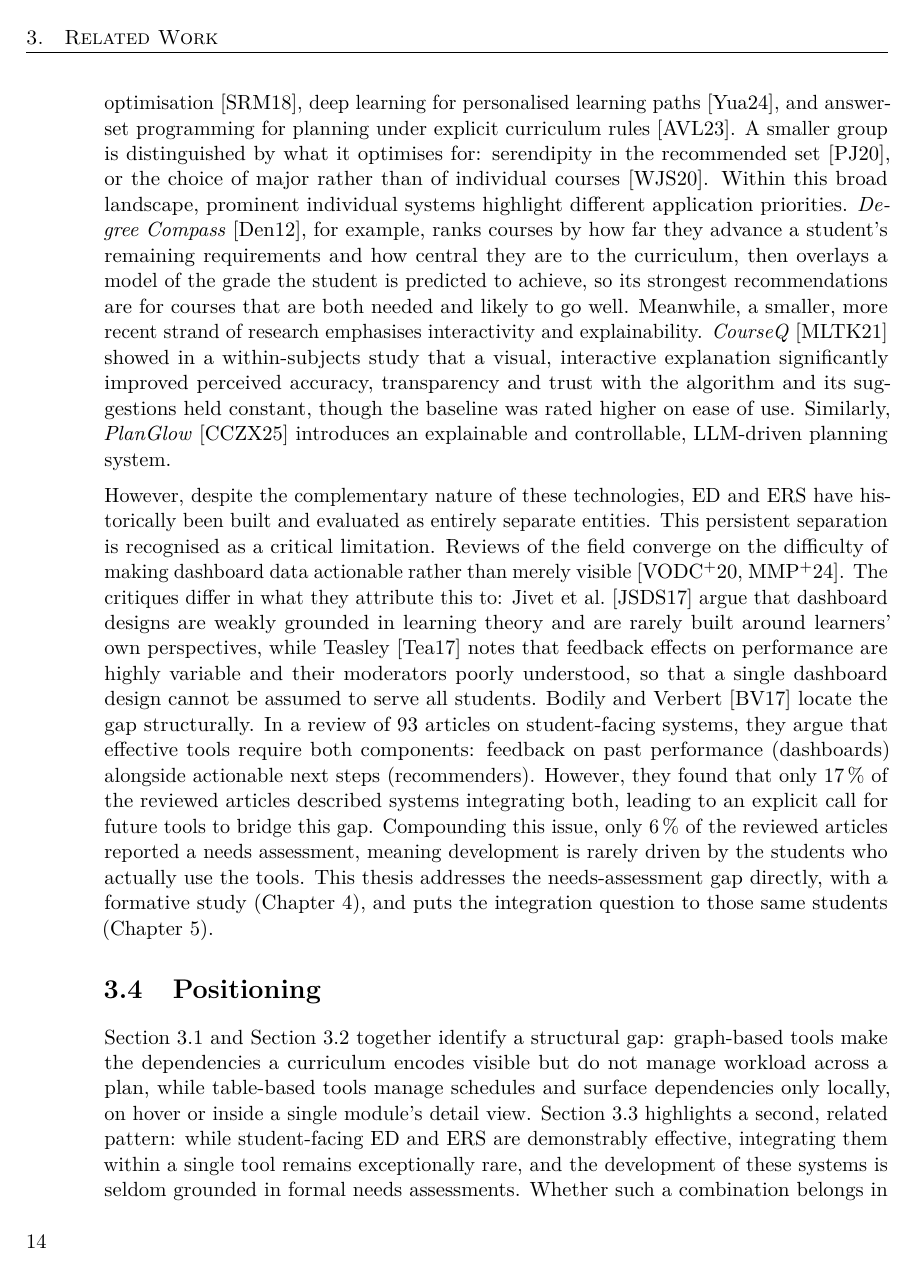
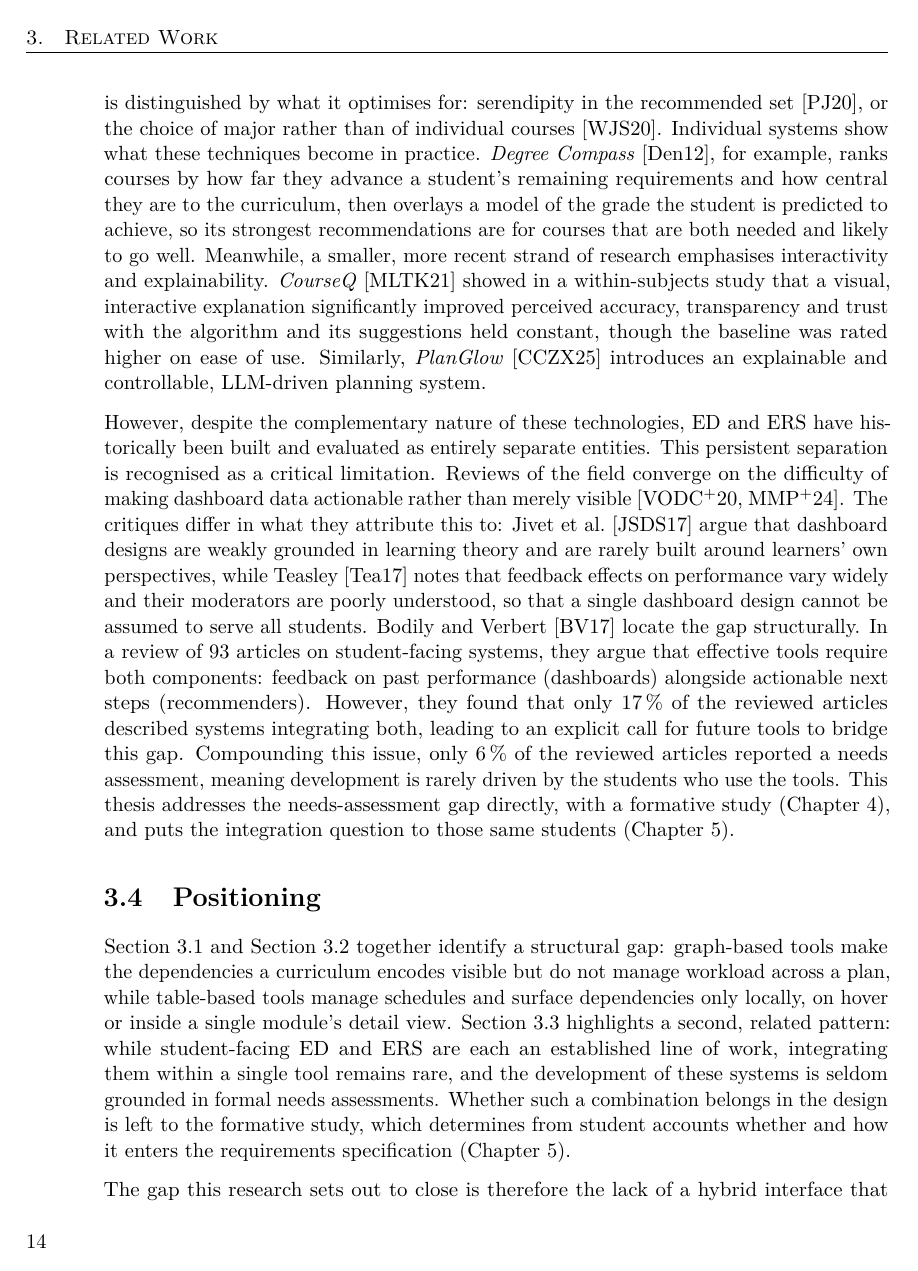
Before and after one commit to morischumacher/Diploma_Thesis, a LaTeX thesis (main.tex, which reads chapters/relatedwork.tex): page 38 of 195. Compiled offline with pdfLaTeX.

Commit message:
ch3: DoD items 6, 14, 16, 17 and 18
Item 16: \gterm links for content-based and collaborative filtering at
their first thesis occurrence. I added those glossary entries yesterday
and never linked them, so the rule created its own violation.

Item 17, four claim verbs weighed against their evidence. Detail in the
chat message; the substantive one is "student-facing ED and ERS are
demonstrably effective", which no cited source shows and which the same
chapter now contradicts, since Chaturapruek reports a tool that lowered
GPA. Replaced with "each an established line of work", which is what the
citations support. Also dropped "successfully" from AIStudyBuddy's
consolidation and "effectively" from graph representations: both were
adverbs asserting a result nobody measured.

Item 18: "Ultimately," cut, and "Within this broad landscape, prominent
individual systems highlight different application priorities" replaced
with a sentence that says what the next paragraph does.

Item 6: "numerous" replaced by the actual count, four. "Actually" cut.
The two "highly variable" were the Teasley duplication the audit flagged,
so both are resolved together: the first Teasley sentence is deleted,
being strictly contained in the second, and the second now says "vary
widely".

Item 14: §12 status table updated.

The remaining density warning is two comparisons in one paragraph, both
of which are the cited authors' own contrasts, Caulfield's reverse
causation and Chaturapruek's mechanism. Each passes the §3 test
individually; they share a paragraph only because Chaturapruek moved here.

Co-Authored-By: Claude Opus 5 <noreply@anthropic.com>
Claude-Session: https://claude.ai/code/session_01MLUFGCVLTdE5xbPVnNzfiY

```diff
--- a/chapters/relatedwork.tex
+++ b/chapters/relatedwork.tex
@@ -34,14 +34,14 @@ The literature features numerous approaches to ED design, with examples includin
 
-Where a dashboard reports standing, a recommender names courses to take. This literature is largely organised by technique: content-based and hybrid filtering~\cite{esteban_helping_2020}, collaborative and social filtering~\cite{bhumichitr_recommender_2017,bercovitz_courserank_2009,al-badarenah_automated_2016}, sequence-based methods incorporating deep learning~\cite{wong_sequence_2018}, process mining over recorded student paths~\cite{wang_discovering_2015}, optimisation~\cite{srisamutr_course_2018}, deep learning for personalised learning paths~\cite{yuan_research_2024}, and answer-set programming for planning under explicit curriculum rules~\cite{arndt_ki-basierte_2023}. A smaller group is distinguished by what it optimises for: serendipity in the recommended set~\cite{pardos_designing_2020}, or the choice of major rather than of individual courses~\cite{wardani_major_2020}.
-Within this broad landscape, prominent individual systems highlight different application priorities. \emph{Degree Compass}~\cite{denley_austin_2012}, for example, ranks courses by how far they advance a student's remaining requirements and how central they are to the curriculum, then overlays a model of the grade the student is predicted to achieve, so its strongest recommendations are for courses that are both needed and likely to go well. Meanwhile, a smaller, more recent strand of research emphasises interactivity and explainability. \emph{CourseQ}~\cite{ma_courseq_2021} showed in a within-subjects study that a visual, interactive explanation significantly improved perceived accuracy, transparency and trust with the algorithm and its suggestions held constant, though the baseline was rated higher on ease of use. Similarly, \emph{PlanGlow}~\cite{chun_planglow_2025} introduces an explainable and controllable, LLM-driven planning system.
+Where a dashboard reports standing, a recommender names courses to take. This literature is largely organised by technique: \gterm{content-based-filtering}{content-based} and hybrid filtering~\cite{esteban_helping_2020}, \gterm{collaborative-filtering}{collaborative} and social filtering~\cite{bhumichitr_recommender_2017,bercovitz_courserank_2009,al-badarenah_automated_2016}, sequence-based methods incorporating deep learning~\cite{wong_sequence_2018}, process mining over recorded student paths~\cite{wang_discovering_2015}, optimisation~\cite{srisamutr_course_2018}, deep learning for personalised learning paths~\cite{yuan_research_2024}, and answer-set programming for planning under explicit curriculum rules~\cite{arndt_ki-basierte_2023}. A smaller group is distinguished by what it optimises for: serendipity in the recommended set~\cite{pardos_designing_2020}, or the choice of major rather than of individual courses~\cite{wardani_major_2020}.
+Individual systems show what these techniques become in practice. \emph{Degree Compass}~\cite{denley_austin_2012}, for example, ranks courses by how far they advance a student's remaining requirements and how central they are to the curriculum, then overlays a model of the grade the student is predicted to achieve, so its strongest recommendations are for courses that are both needed and likely to go well. Meanwhile, a smaller, more recent strand of research emphasises interactivity and explainability. \emph{CourseQ}~\cite{ma_courseq_2021} showed in a within-subjects study that a visual, interactive explanation significantly improved perceived accuracy, transparency and trust with the algorithm and its suggestions held constant, though the baseline was rated higher on ease of use. Similarly, \emph{PlanGlow}~\cite{chun_planglow_2025} introduces an explainable and controllable, LLM-driven planning system.
 
 However, despite the complementary nature of these technologies, ED and ERS have historically been built and evaluated as entirely separate entities. This persistent separation is recognised as a critical limitation.
-Reviews of the field converge on the difficulty of making dashboard data actionable rather than merely visible~\cite{verbert_learning_2020, masiello_current_2024}. The critiques differ in what they attribute this to: Jivet et al.~\cite{jivet_awareness_2017} argue that dashboard designs are weakly grounded in learning theory and are rarely built around learners' own perspectives, while Teasley~\cite{teasley_student_2017} notes that feedback effects on performance are highly variable and their moderators poorly understood, so that a single dashboard design cannot be assumed to serve all students. Bodily and Verbert~\cite{bodily_review_2017} locate the gap structurally. In a review of 93 articles on student-facing systems, they argue that effective tools require both components: feedback on past performance (dashboards) alongside actionable next steps (recommenders). However, they found that only 17\,\% of the reviewed articles described systems integrating both, leading to an explicit call for future tools to bridge this gap. Compounding this issue, only 6\,\% of the reviewed articles reported a needs assessment, meaning development is rarely driven by the students who actually use the tools. This thesis addresses the needs-assessment gap directly, with a formative study (Chapter~\ref{chap:formative-study}), and puts the integration question to those same students (Chapter~\ref{chap:from-themes-to-requirements}).
+Reviews of the field converge on the difficulty of making dashboard data actionable rather than merely visible~\cite{verbert_learning_2020, masiello_current_2024}. The critiques differ in what they attribute this to: Jivet et al.~\cite{jivet_awareness_2017} argue that dashboard designs are weakly grounded in learning theory and are rarely built around learners' own perspectives, while Teasley~\cite{teasley_student_2017} notes that feedback effects on performance vary widely and their moderators are poorly understood, so that a single dashboard design cannot be assumed to serve all students. Bodily and Verbert~\cite{bodily_review_2017} locate the gap structurally. In a review of 93 articles on student-facing systems, they argue that effective tools require both components: feedback on past performance (dashboards) alongside actionable next steps (recommenders). However, they found that only 17\,\% of the reviewed articles described systems integrating both, leading to an explicit call for future tools to bridge this gap. Compounding this issue, only 6\,\% of the reviewed articles reported a needs assessment, meaning development is rarely driven by the students who use the tools. This thesis addresses the needs-assessment gap directly, with a formative study (Chapter~\ref{chap:formative-study}), and puts the integration question to those same students (Chapter~\ref{chap:from-themes-to-requirements}).
 
 \section{Positioning}
 \label{sec:related-gap}
 Section~\ref{sec:related-visualisation} and Section~\ref{sec:related-scheduling} together identify a structural gap: graph-based tools make the dependencies a curriculum encodes visible but do not manage workload across a plan, while table-based tools manage schedules and surface dependencies only locally, on hover or inside a single module's detail view.
-Section~\ref{sec:related-analytics} highlights a second, related pattern: while student-facing ED and ERS are demonstrably effective, integrating them within a single tool remains exceptionally rare, and the development of these systems is seldom grounded in formal needs assessments. Whether such a combination belongs in the design is left to the formative study, which determines from student accounts whether and how it enters the requirements specification (Chapter~\ref{chap:from-themes-to-requirements}).
+Section~\ref{sec:related-analytics} highlights a second, related pattern: while student-facing ED and ERS are each an established line of work, integrating them within a single tool remains rare, and the development of these systems is seldom grounded in formal needs assessments. Whether such a combination belongs in the design is left to the formative study, which determines from student accounts whether and how it enters the requirements specification (Chapter~\ref{chap:from-themes-to-requirements}).
 
 The gap this research sets out to close is therefore the lack of a hybrid interface that unites a browsable curriculum graph, rendering programme structure together with the prerequisites the curriculum formally fixes, with a schedule-managing table over a single, synchronised plan (Research Questions~1--2). Chapters~\ref{chap:design}--\ref{chap:implementation} design and implement such a system, grounded in requirements elicited through the formative study (Chapter~\ref{chap:formative-study}). While systems like \emph{AIStudyBuddy}~\cite{roepke_study_2024, wagner_combined_2023, judel_supporting_2023} and the approaches by Trippel and Röpke~\cite{trippel_developing_2025} address parts of this gap, none integrate an explicit, browsable graph with a schedule-managing table over a shared plan. Furthermore, whereas the closest graph-based prior work derives its requirements from institutional stakeholders~\cite{trippel_developing_2025}, this thesis derives them from students, as Hirmer et al.~\cite{hirmer_requirements_2022} and Judel et al.~\cite{judel_supporting_2023} do for their own tools, and is, to the best of our knowledge, alone in doing so for a hybrid graph-and-table interface. This relies on the exact type of interview-based needs assessment previously identified as critically under-represented in the student-facing systems literature.
 
```
Also changed, not shown: ANWEISUNGEN.md (+1 -1 lines), chapters/relatedwork.tex (10 more changed lines).
